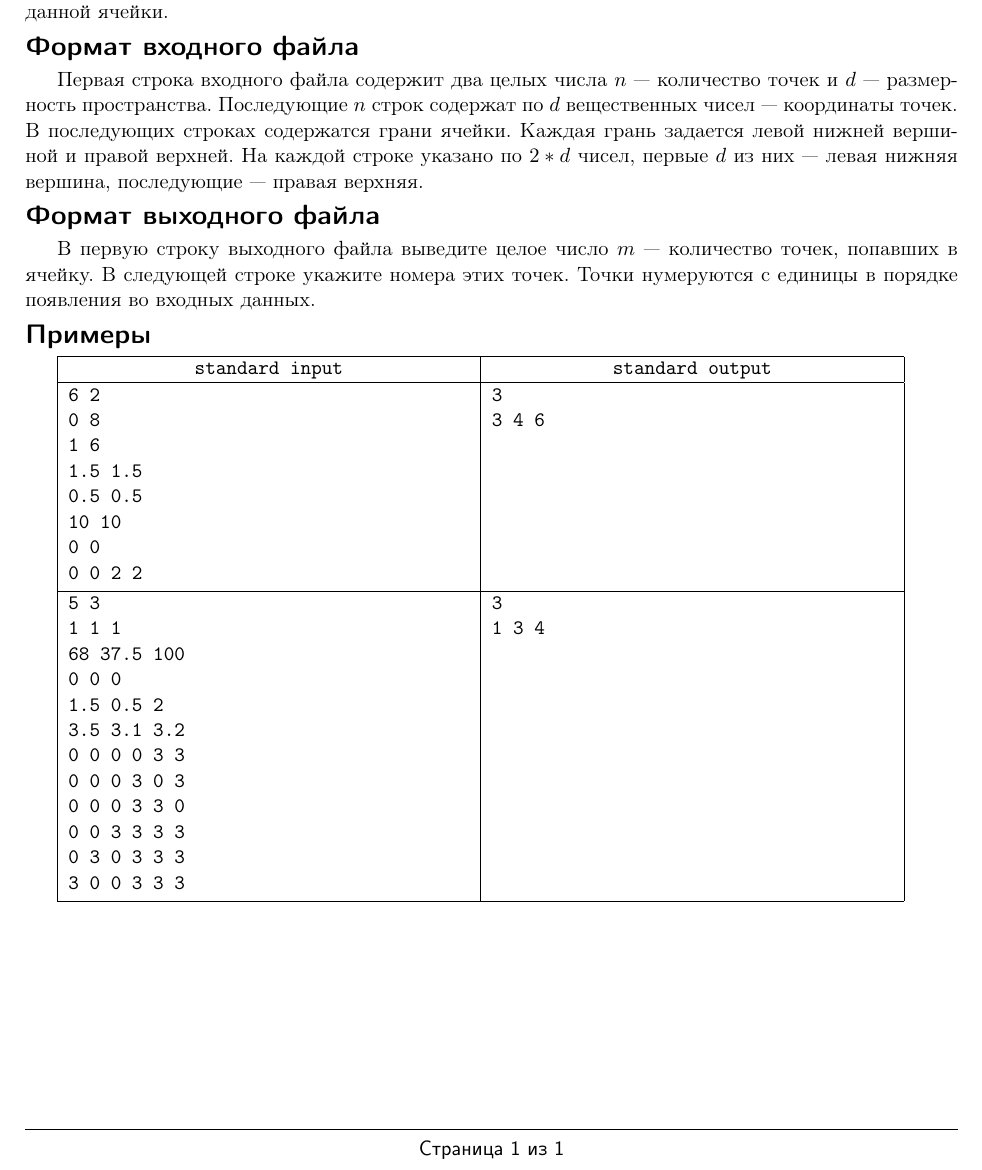
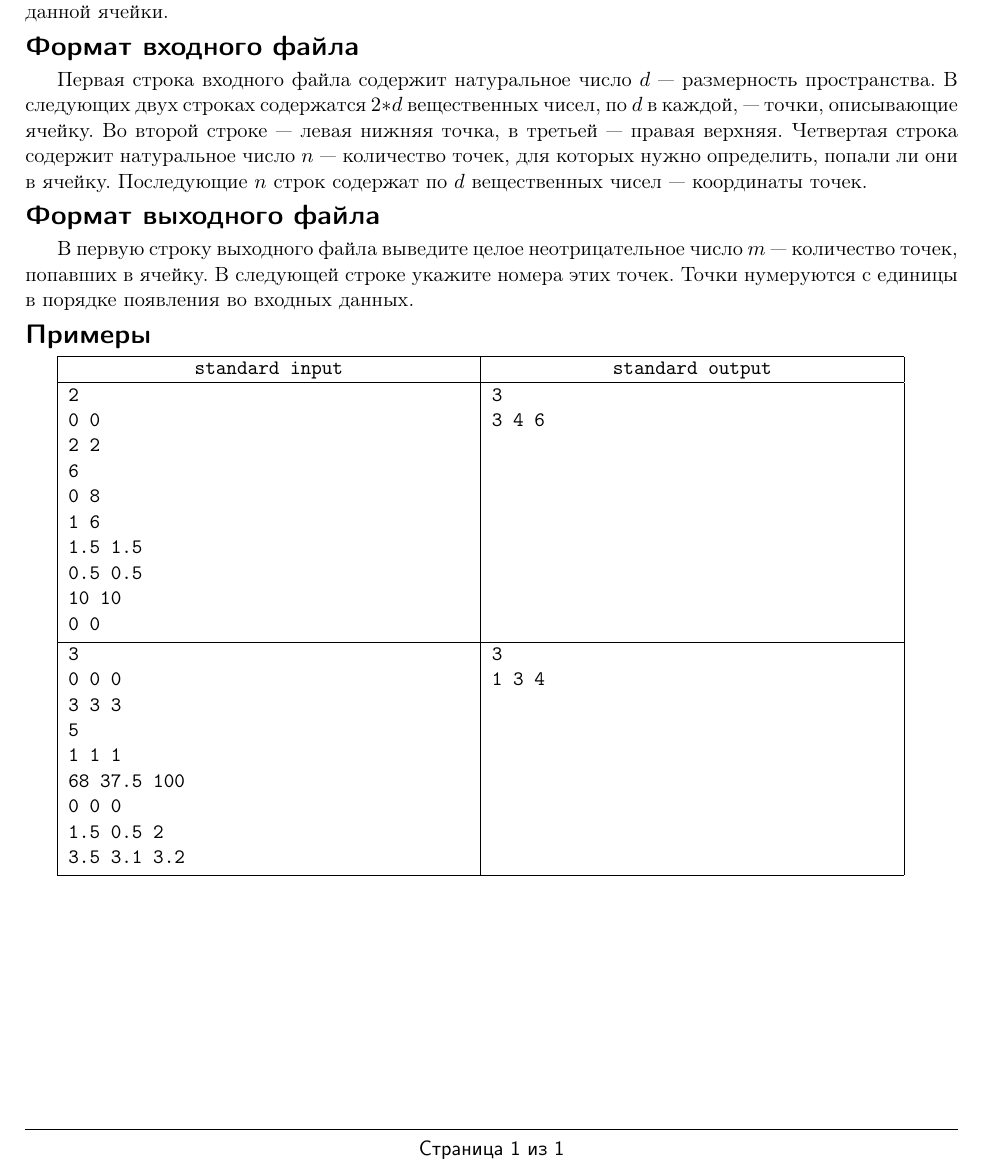
Before and after one commit to rybak/ITMO, a LaTeX document (cg2012.1/08-points_in_cell_general/statement/statement.tex, which reads cg2012.1/08-points_in_cell_general/statement/points_in_cell_general.tex): part of the page, cut so that both start at the same text. Compiled offline with pdfLaTeX; the source files are stored in an older character set and shown here as Unicode.

Commit message:
04, 08 statements fixed

```diff
--- a/cg2012.1/08-points_in_cell_general/statement/points_in_cell_general.tex
+++ b/cg2012.1/08-points_in_cell_general/statement/points_in_cell_general.tex
@@ -6,17 +6,18 @@
 
 \InputFile
 
-Первая строка входного файла содержит два целых числа $n$ --- количество точек и
-$d$ --- размерность пространства. Последующие $n$ строк содержат
-по $d$ вещественных чисел --- координаты точек. В последующих строках содержатся
-грани ячейки. Каждая грань задается левой нижней вершиной и правой
-верхней. На каждой строке указано по $2*d$ чисел, первые $d$ из них --- левая
-нижняя вершина, последующие --- правая верхняя.
+Первая строка входного файла содержит натуральное число $d$ --- размерность
+пространства. В следующих двух строках содержатся $2*d$ вещественных чисел, по
+$d$ в каждой, --- точки, описывающие ячейку.
+Во второй строке --- левая нижняя точка, в третьей --- правая верхняя. Четвертая
+строка содержит натуральное число $n$ --- количество точек, для которых нужно
+определить, попали ли они в ячейку.
+Последующие $n$ строк содержат по $d$ вещественных чисел --- координаты точек.
 
 \OutputFile
 
-В первую строку выходного файла выведите целое число $m$ --- количество точек, попавших в
-ячейку.
+В первую строку выходного файла выведите целое неотрицательное число $m$ ---
+количество точек, попавших в ячейку.
 В следующей строке укажите номера этих точек. Точки нумеруются с единицы  в
 порядке появления во входных данных.
 
@@ -24,31 +25,30 @@
 
 \begin{example}%
 \exmp{
-6 2
+2
+0 0
+2 2
+6
 0 8
 1 6
 1.5 1.5
 0.5 0.5
 10 10
 0 0
-0 0 2 2
 }{
 3
 3 4 6
 }%
 \exmp{
-5 3
+3
+0 0 0
+3 3 3
+5
 1 1 1
 68 37.5 100
 0 0 0
 1.5 0.5 2
 3.5 3.1 3.2
-0 0 0 0 3 3
-0 0 0 3 0 3
-0 0 0 3 3 0
-0 0 3 3 3 3
-0 3 0 3 3 3
-3 0 0 3 3 3
 }{
 3
 1 3 4
```
Also changed, not shown: cg2012.1/04-point_in_general_polygon/statement/point_in_general_polygon.tex (+15 -10 lines), cg2012.1/04-point_in_general_polygon/statement/statement.pdf, cg2012.1/08-points_in_cell_general/statement/statement.pdf.
